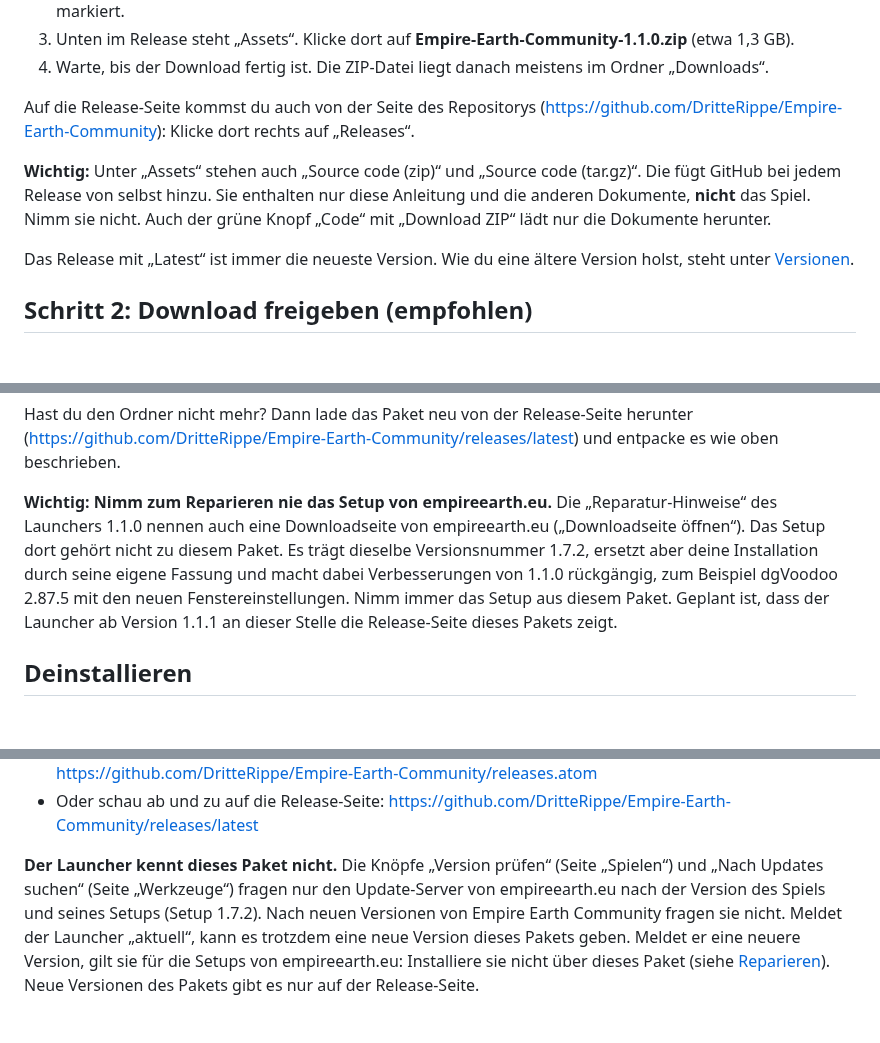
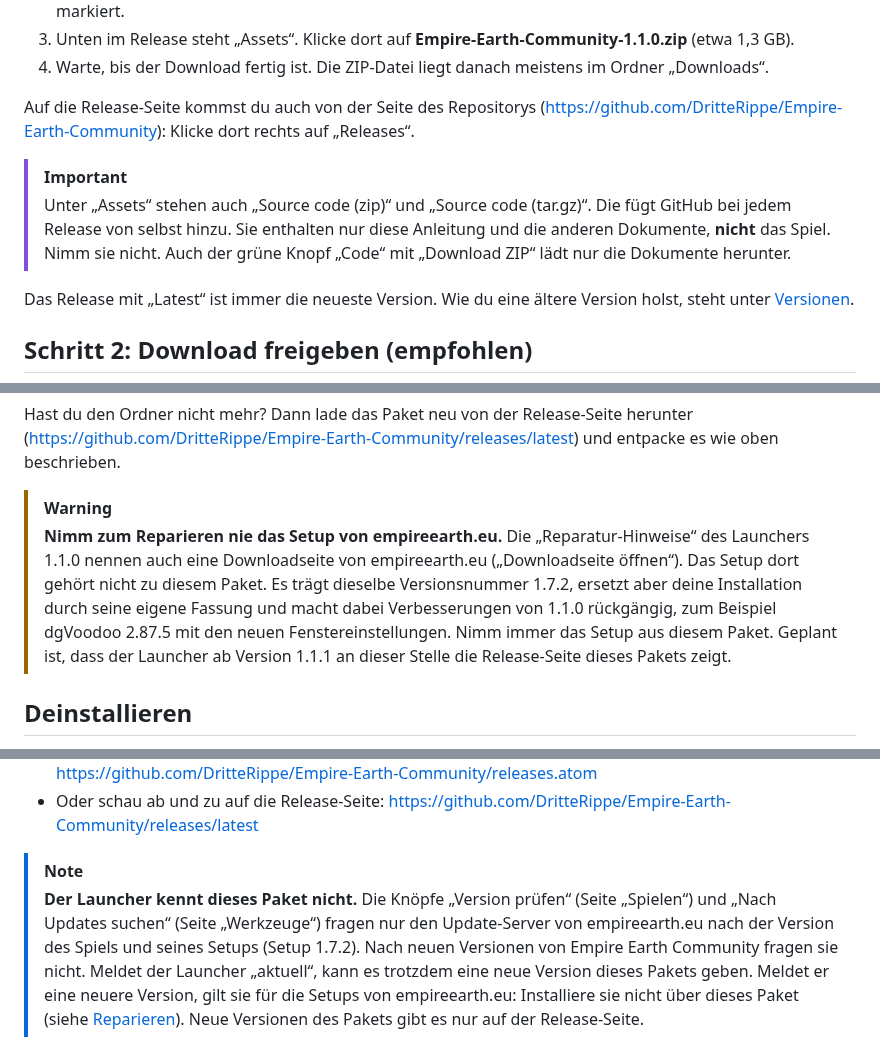
Before and after one commit to DritteRippe/Empire-Earth-Community, a Markdown page: README.md, 3 parts joined by grey strips. Rendered like a GitHub page; blank space fills up the shorter version.

```diff
--- a/README.md
+++ b/README.md
@@ -116,7 +136,8 @@ Danach kannst du den Ordner von 1.0.0 löschen. Behalte den neuen Ordner „Empi
 
 Auf die Release-Seite kommst du auch von der Seite des Repositorys (<https://github.com/DritteRippe/Empire-Earth-Community>): Klicke dort rechts auf „Releases“.
 
-**Wichtig:** Unter „Assets“ stehen auch „Source code (zip)“ und „Source code (tar.gz)“. Die fügt GitHub bei jedem Release von selbst hinzu. Sie enthalten nur diese Anleitung und die anderen Dokumente, **nicht** das Spiel. Nimm sie nicht. Auch der grüne Knopf „Code“ mit „Download ZIP“ lädt nur die Dokumente herunter.
+> [!IMPORTANT]
+> Unter „Assets“ stehen auch „Source code (zip)“ und „Source code (tar.gz)“. Die fügt GitHub bei jedem Release von selbst hinzu. Sie enthalten nur diese Anleitung und die anderen Dokumente, **nicht** das Spiel. Nimm sie nicht. Auch der grüne Knopf „Code“ mit „Download ZIP“ lädt nur die Dokumente herunter.
 
 Das Release mit „Latest“ ist immer die neueste Version. Wie du eine ältere Version holst, steht unter [Versionen](#versionen).
 
@@ -313,7 +340,8 @@ Der Launcher hilft dir dabei: Auf der Seite „Werkzeuge“ zeigt „Reparatur-H
 
 Hast du den Ordner nicht mehr? Dann lade das Paket neu von der Release-Seite herunter (<https://github.com/DritteRippe/Empire-Earth-Community/releases/latest>) und entpacke es wie oben beschrieben.
 
-**Wichtig: Nimm zum Reparieren nie das Setup von empireearth.eu.** Die „Reparatur-Hinweise“ des Launchers 1.1.0 nennen auch eine Downloadseite von empireearth.eu („Downloadseite öffnen“). Das Setup dort gehört nicht zu diesem Paket. Es trägt dieselbe Versionsnummer 1.7.2, ersetzt aber deine Installation durch seine eigene Fassung und macht dabei Verbesserungen von 1.1.0 rückgängig, zum Beispiel dgVoodoo 2.87.5 mit den neuen Fenstereinstellungen. Nimm immer das Setup aus diesem Paket. Geplant ist, dass der Launcher ab Version 1.1.1 an dieser Stelle die Release-Seite dieses Pakets zeigt.
+> [!WARNING]
+> **Nimm zum Reparieren nie das Setup von empireearth.eu.** Die „Reparatur-Hinweise“ des Launchers 1.1.0 nennen auch eine Downloadseite von empireearth.eu („Downloadseite öffnen“). Das Setup dort gehört nicht zu diesem Paket. Es trägt dieselbe Versionsnummer 1.7.2, ersetzt aber deine Installation durch seine eigene Fassung und macht dabei Verbesserungen von 1.1.0 rückgängig, zum Beispiel dgVoodoo 2.87.5 mit den neuen Fenstereinstellungen. Nimm immer das Setup aus diesem Paket. Geplant ist, dass der Launcher ab Version 1.1.1 an dieser Stelle die Release-Seite dieses Pakets zeigt.
 
 ## Deinstallieren
 
@@ -519,5 +636,6 @@ Das Paket meldet sich nicht von selbst, wenn es eine neue Version gibt. So bleib
 - **Ohne Konto:** Trage den RSS-Feed der Releases in einen Feed-Reader ein: <https://github.com/DritteRippe/Empire-Earth-Community/releases.atom>
 - Oder schau ab und zu auf die Release-Seite: <https://github.com/DritteRippe/Empire-Earth-Community/releases/latest>
 
-**Der Launcher kennt dieses Paket nicht.** Die Knöpfe „Version prüfen“ (Seite „Spielen“) und „Nach Updates suchen“ (Seite „Werkzeuge“) fragen nur den Update-Server von empireearth.eu nach der Version des Spiels und seines Setups (Setup 1.7.2). Nach neuen Versionen von Empire Earth Community fragen sie nicht. Meldet der Launcher „aktuell“, kann es trotzdem eine neue Version dieses Pakets geben. Meldet er eine neuere Version, gilt sie für die Setups von empireearth.eu: Installiere sie nicht über dieses Paket (siehe [Reparieren](#reparieren)). Neue Versionen des Pakets gibt es nur auf der Release-Seite.
+> [!NOTE]
+> **Der Launcher kennt dieses Paket nicht.** Die Knöpfe „Version prüfen“ (Seite „Spielen“) und „Nach Updates suchen“ (Seite „Werkzeuge“) fragen nur den Update-Server von empireearth.eu nach der Version des Spiels und seines Setups (Setup 1.7.2). Nach neuen Versionen von Empire Earth Community fragen sie nicht. Meldet der Launcher „aktuell“, kann es trotzdem eine neue Version dieses Pakets geben. Meldet er eine neuere Version, gilt sie für die Setups von empireearth.eu: Installiere sie nicht über dieses Paket (siehe [Reparieren](#reparieren)). Neue Versionen des Pakets gibt es nur auf der Release-Seite.
 
```
Also changed, not shown: other parts of README.md (+147 -28 lines), CHANGELOG.md (+1 -0 lines), .github/assets/launcher.png (added), 3 other files.
